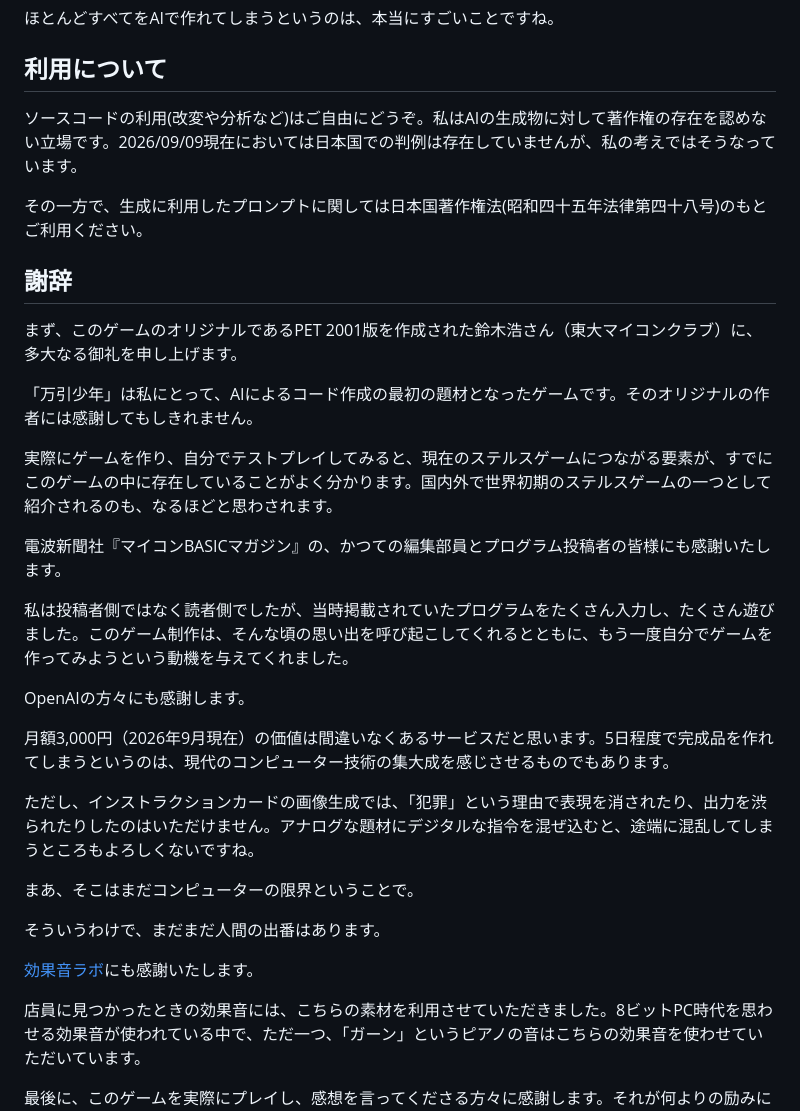
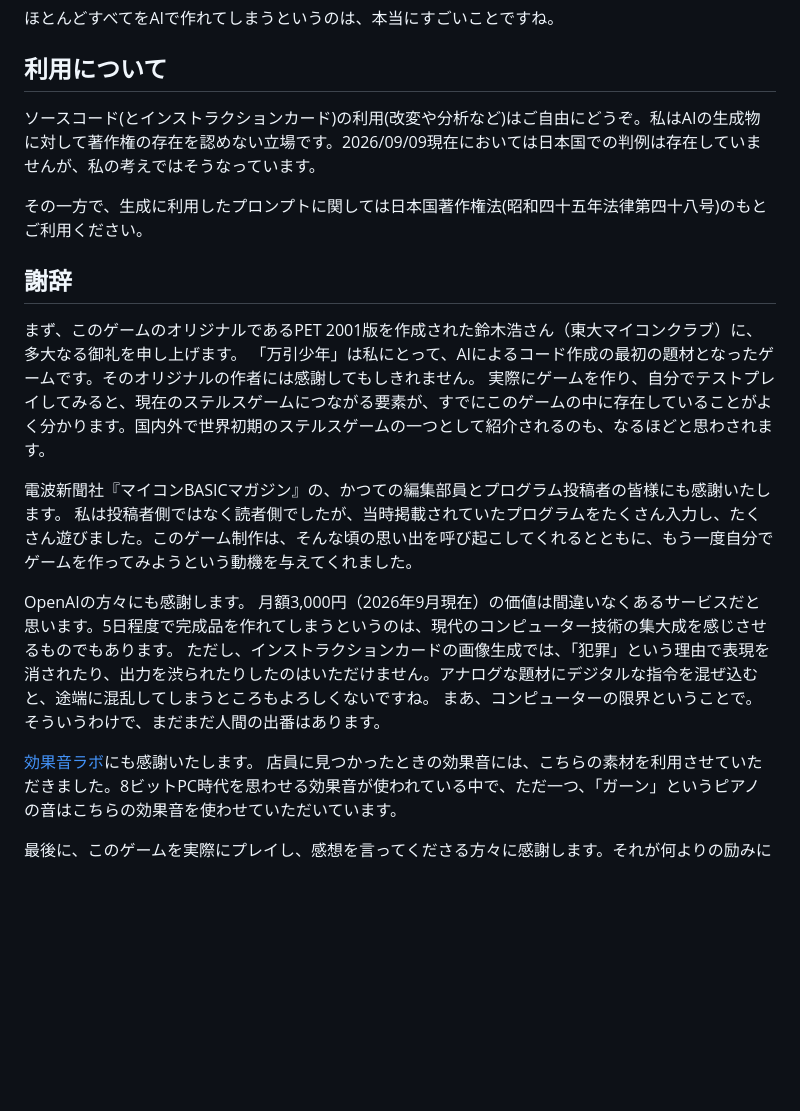
Before and after one commit to sarinaga/manbiki-shonen, a Markdown page: README.md, the part around the change. GitHub-like rendering; blank space fills up the shorter version.

```diff
--- a/README.md
+++ b/README.md
@@ -78,34 +78,25 @@ ChatGPTによるソースコード生成能力の力量を測るため、また
 
 ## 利用について
 
-ソースコードの利用(改変や分析など)はご自由にどうぞ。私はAIの生成物に対して著作権の存在を認めない立場です。2026/09/09現在においては日本国での判例は存在していませんが、私の考えではそうなっています。
+ソースコード(とインストラクションカード)の利用(改変や分析など)はご自由にどうぞ。私はAIの生成物に対して著作権の存在を認めない立場です。2026/09/09現在においては日本国での判例は存在していませんが、私の考えではそうなっています。
 
 その一方で、生成に利用したプロンプトに関しては日本国著作権法(昭和四十五年法律第四十八号)のもとご利用ください。
 
 ## 謝辞
 
 まず、このゲームのオリジナルであるPET 2001版を作成された鈴木浩さん（東大マイコンクラブ）に、多大なる御礼を申し上げます。
-
 「万引少年」は私にとって、AIによるコード作成の最初の題材となったゲームです。そのオリジナルの作者には感謝してもしきれません。
-
 実際にゲームを作り、自分でテストプレイしてみると、現在のステルスゲームにつながる要素が、すでにこのゲームの中に存在していることがよく分かります。国内外で世界初期のステルスゲームの一つとして紹介されるのも、なるほどと思わされます。
 
 電波新聞社『マイコンBASICマガジン』の、かつての編集部員とプログラム投稿者の皆様にも感謝いたします。
-
 私は投稿者側ではなく読者側でしたが、当時掲載されていたプログラムをたくさん入力し、たくさん遊びました。このゲーム制作は、そんな頃の思い出を呼び起こしてくれるとともに、もう一度自分でゲームを作ってみようという動機を与えてくれました。
 
 OpenAIの方々にも感謝します。
-
 月額3,000円（2026年9月現在）の価値は間違いなくあるサービスだと思います。5日程度で完成品を作れてしまうというのは、現代のコンピューター技術の集大成を感じさせるものでもあります。
-
 ただし、インストラクションカードの画像生成では、「犯罪」という理由で表現を消されたり、出力を渋られたりしたのはいただけません。アナログな題材にデジタルな指令を混ぜ込むと、途端に混乱してしまうところもよろしくないですね。
-
-まあ、そこはまだコンピューターの限界ということで。
-
-そういうわけで、まだまだ人間の出番はあります。
+まあ、コンピューターの限界ということで。そういうわけで、まだまだ人間の出番はあります。
 
 [効果音ラボ](https://soundeffect-lab.info/)にも感謝いたします。
-
 店員に見つかったときの効果音には、こちらの素材を利用させていただきました。8ビットPC時代を思わせる効果音が使われている中で、ただ一つ、「ガーン」というピアノの音はこちらの効果音を使わせていただいています。
 
 最後に、このゲームを実際にプレイし、感想を言ってくださる方々に感謝します。それが何よりの励みになります。
```
